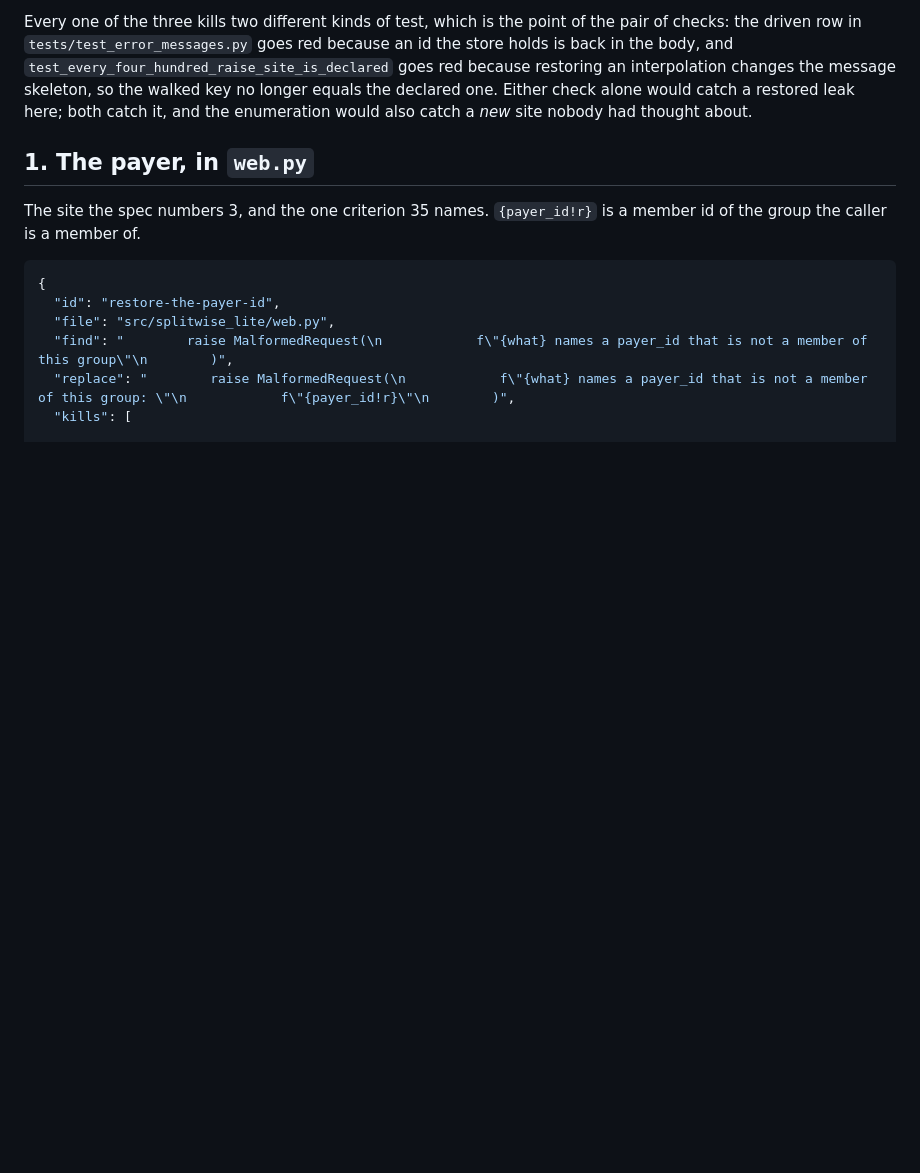
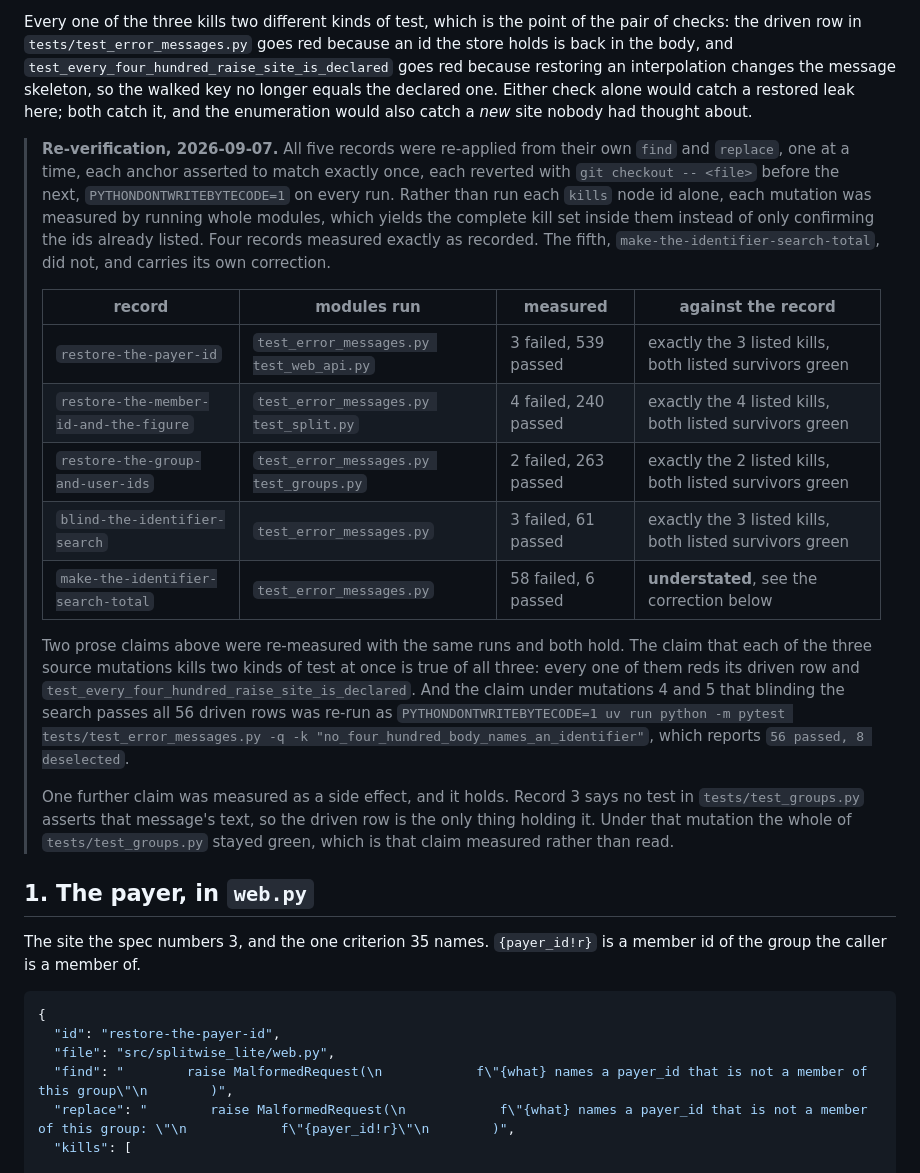
Before and after one commit to suraj-shakya/splitwise-lite, a Markdown page: plans/mutations/61-identifiers-in-4xx-bodies.md, the part around one of its changes. GitHub-like rendering; blank space fills up the shorter version.

```diff
--- a/plans/mutations/61-identifiers-in-4xx-bodies.md
+++ b/plans/mutations/61-identifiers-in-4xx-bodies.md
@@ -12,6 +12,35 @@ the store holds is back in the body, and
 interpolation changes the message skeleton, so the walked key no longer equals the
 declared one. Either check alone would catch a restored leak here; both catch it, and
 the enumeration would also catch a *new* site nobody had thought about.
+
+> **Re-verification, 2026-09-07.** All five records were re-applied from their own `find`
+> and `replace`, one at a time, each anchor asserted to match exactly once, each reverted
+> with `git checkout -- <file>` before the next, `PYTHONDONTWRITEBYTECODE=1` on every
+> run. Rather than run each `kills` node id alone, each mutation was measured by running
+> whole modules, which yields the complete kill set inside them instead of only
+> confirming the ids already listed. Four records measured exactly as recorded. The
+> fifth, `make-the-identifier-search-total`, did not, and carries its own correction.
+>
+> | record | modules run | measured | against the record |
+> |---|---|---|---|
+> | `restore-the-payer-id` | `test_error_messages.py test_web_api.py` | 3 failed, 539 passed | exactly the 3 listed kills, both listed survivors green |
+> | `restore-the-member-id-and-the-figure` | `test_error_messages.py test_split.py` | 4 failed, 240 passed | exactly the 4 listed kills, both listed survivors green |
+> | `restore-the-group-and-user-ids` | `test_error_messages.py test_groups.py` | 2 failed, 263 passed | exactly the 2 listed kills, both listed survivors green |
+> | `blind-the-identifier-search` | `test_error_messages.py` | 3 failed, 61 passed | exactly the 3 listed kills, both listed survivors green |
+> | `make-the-identifier-search-total` | `test_error_messages.py` | 58 failed, 6 passed | **understated**, see the correction below |
+>
+> Two prose claims above were re-measured with the same runs and both hold. The claim
+> that each of the three source mutations kills two kinds of test at once is true of all
+> three: every one of them reds its driven row and
+> `test_every_four_hundred_raise_site_is_declared`. And the claim under mutations 4 and 5
+> that blinding the search passes all 56 driven rows was re-run as
+> `PYTHONDONTWRITEBYTECODE=1 uv run python -m pytest tests/test_error_messages.py -q -k
+> "no_four_hundred_body_names_an_identifier"`, which reports `56 passed, 8 deselected`.
+>
+> One further claim was measured as a side effect, and it holds. Record 3 says no test in
+> `tests/test_groups.py` asserts that message's text, so the driven row is the only thing
+> holding it. Under that mutation the whole of `tests/test_groups.py` stayed green, which
+> is that claim measured rather than read.
 
 ## 1. The payer, in `web.py`
 
```
Also changed, not shown: other parts of plans/mutations/61-identifiers-in-4xx-bodies.md (+42 -4 lines).
